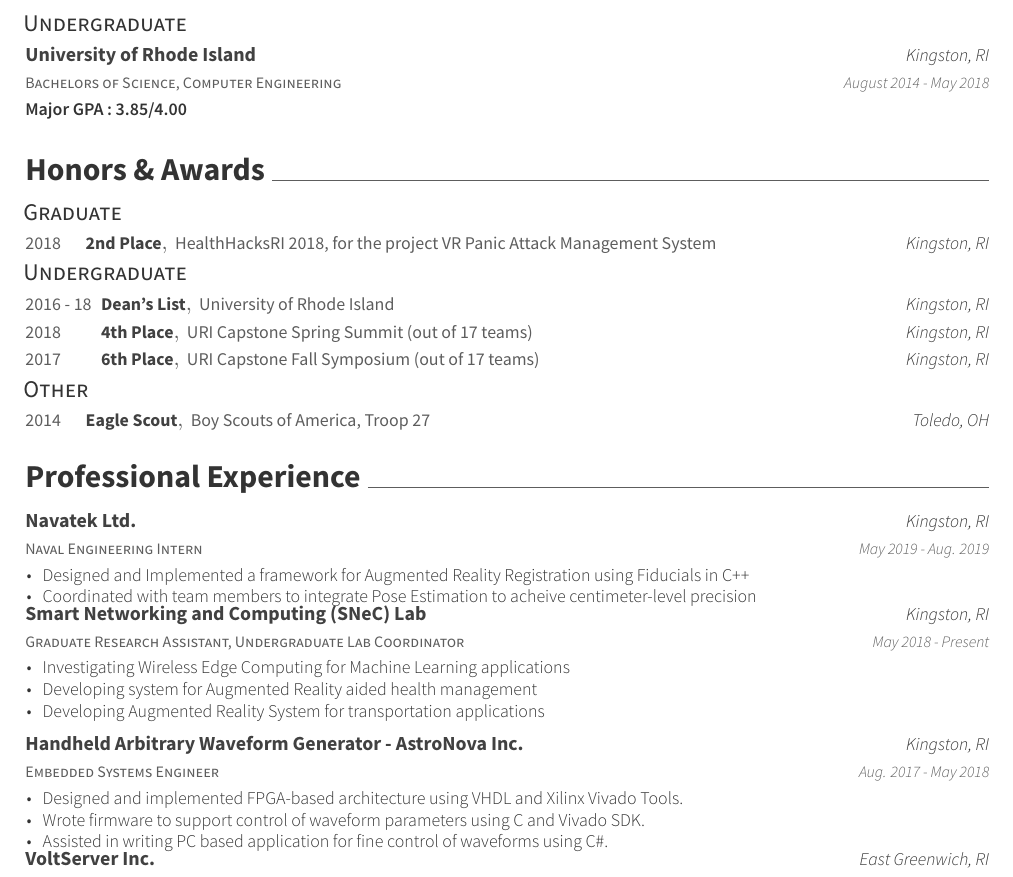
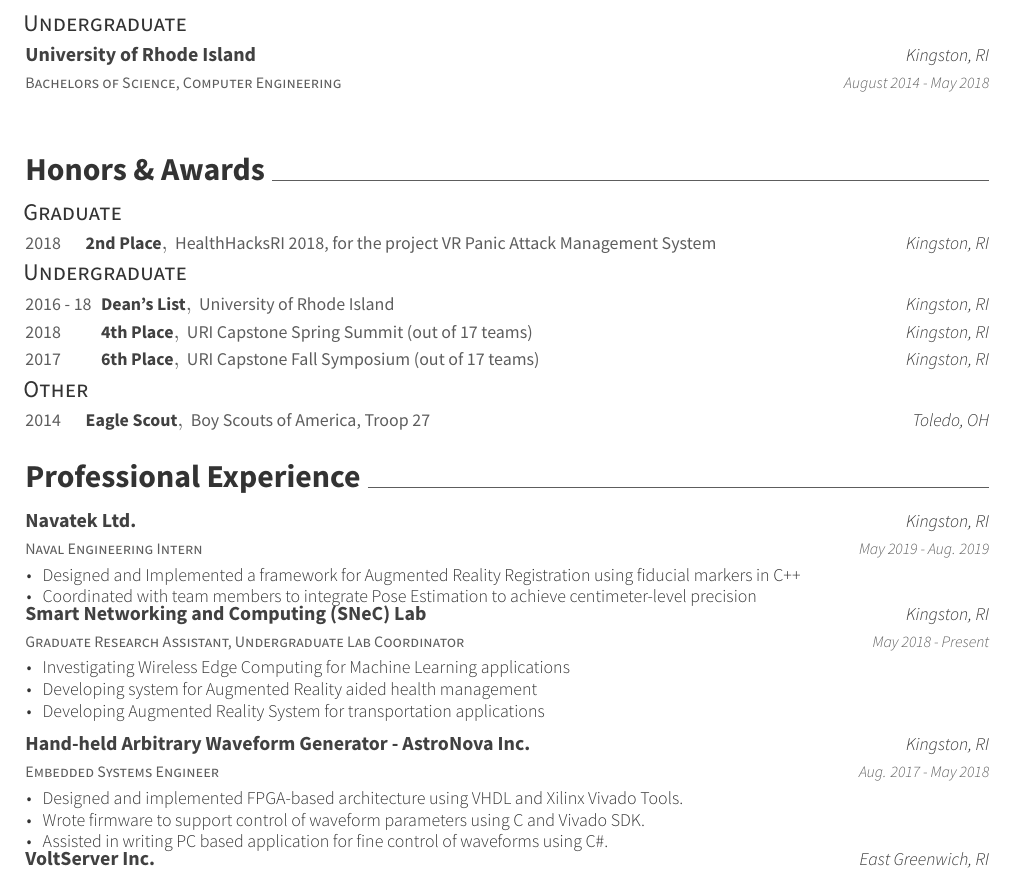
Before and after one commit to njcpe/CV, a LaTeX CV (resume.tex, which reads resume/education.tex, resume/experience.tex): part of page 1 of 2, cut so that both start at the same text. Compiled offline with XeLaTeX.

Commit message:
grammar issues

```diff
--- a/resume/education.tex
+++ b/resume/education.tex
@@ -16,5 +16,6 @@
   {University of Rhode Island}
   {Kingston, RI}
   {August 2014 - May 2018}
-  {\textbf{Major GPA : 3.85/4.00}}
+  {}
+  %{\textbf{Major GPA : 3.85/4.00}}
 \end{cventries}
--- a/resume/experience.tex
+++ b/resume/experience.tex
@@ -8,8 +8,8 @@
      {May 2019 - Aug. 2019}
      {
        \begin{cvitems}
-        \item{Designed and Implemented a framework for Augmented Reality Registration using Fiducials in C++}
-        \item{Coordinated with team members to integrate Pose Estimation to acheive centimeter-level precision}
+        \item{Designed and Implemented a framework for Augmented Reality Registration using fiducial markers in C++}
+        \item{Coordinated with team members to integrate Pose Estimation to achieve centimeter-level precision}
        \end{cvitems}
      }
   \cventry
@@ -27,7 +27,7 @@
 
   \cventry
     {Embedded Systems Engineer}
-    {Handheld Arbitrary Waveform Generator - AstroNova Inc.}
+    {Hand-held Arbitrary Waveform Generator - AstroNova Inc.}
     {Kingston, RI}
     {Aug. 2017 - May 2018}
     {
```
Also changed, not shown: resume.pdf, 3 other files.
